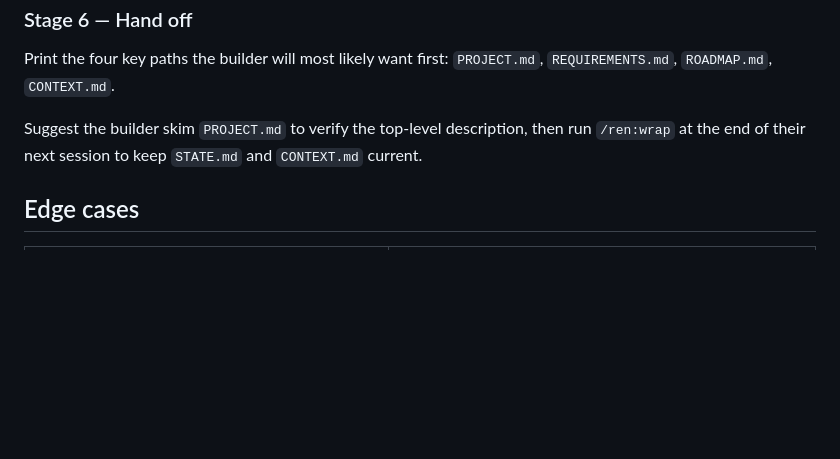
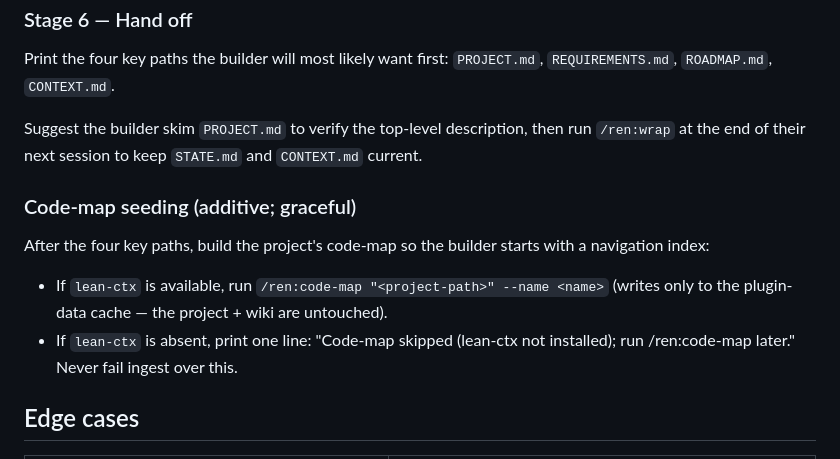
Before and after one commit to hazarsozer/ren-os, a Markdown page: skills/ingest-project/SKILL.md, the part around the change. Rendered like a GitHub page; blank space fills up the shorter version.

Commit message:
feat(codemap): ingest Stage-6 seeds the code-map (graceful-degrade)

```diff
--- a/skills/ingest-project/SKILL.md
+++ b/skills/ingest-project/SKILL.md
@@ -223,6 +223,16 @@ Suggest the builder skim `PROJECT.md` to verify the top-level description, then
 run `/ren:wrap` at the end of their next session to keep `STATE.md` and
 `CONTEXT.md` current.
 
+### Code-map seeding (additive; graceful)
+
+After the four key paths, build the project's code-map so the builder starts with
+a navigation index:
+
+- If `lean-ctx` is available, run `/ren:code-map "<project-path>" --name <name>`
+  (writes only to the plugin-data cache — the project + wiki are untouched).
+- If `lean-ctx` is absent, print one line: "Code-map skipped (lean-ctx not
+  installed); run /ren:code-map later." Never fail ingest over this.
+
 ## Edge cases
 
 | Situation | Behavior |
```
